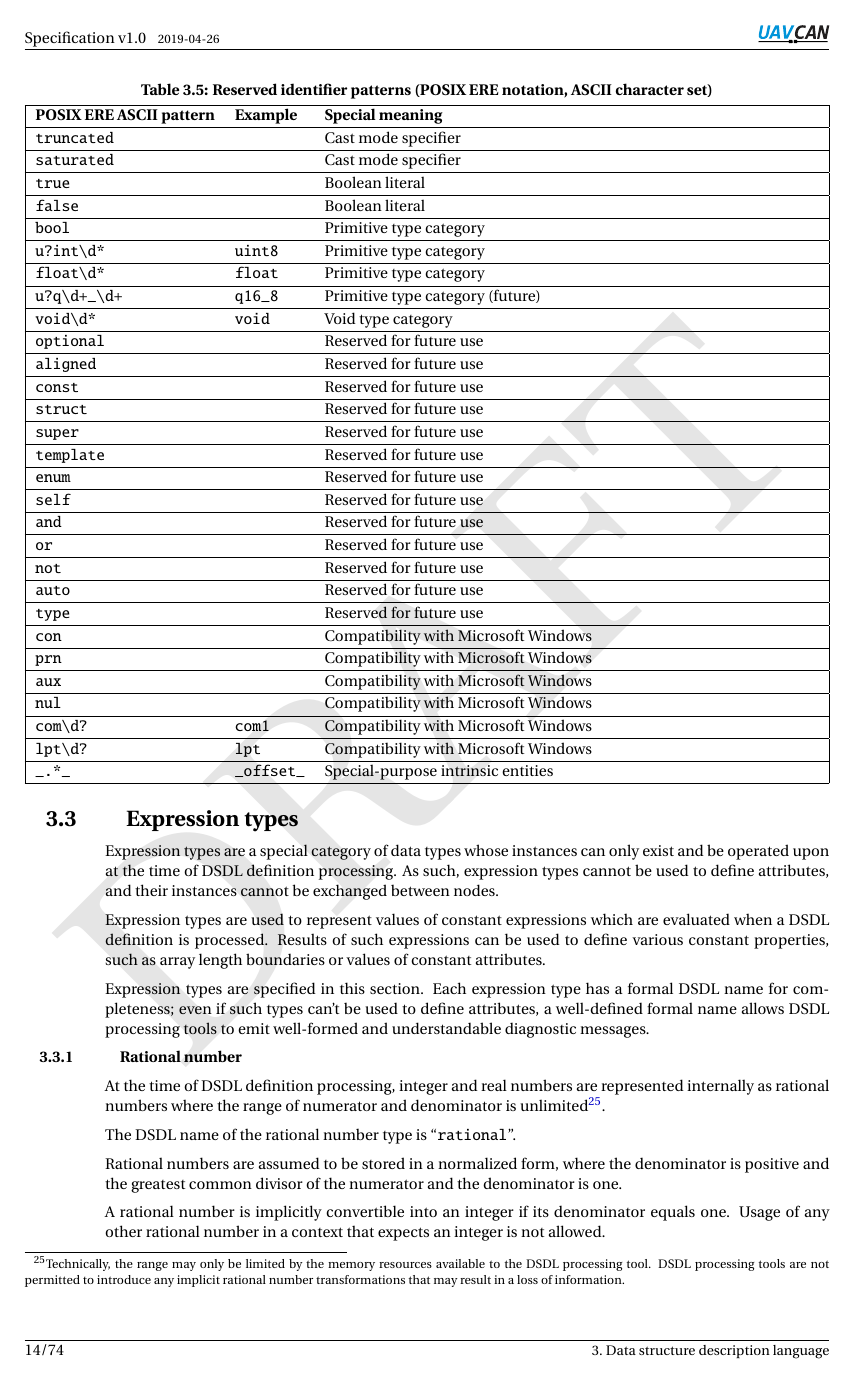
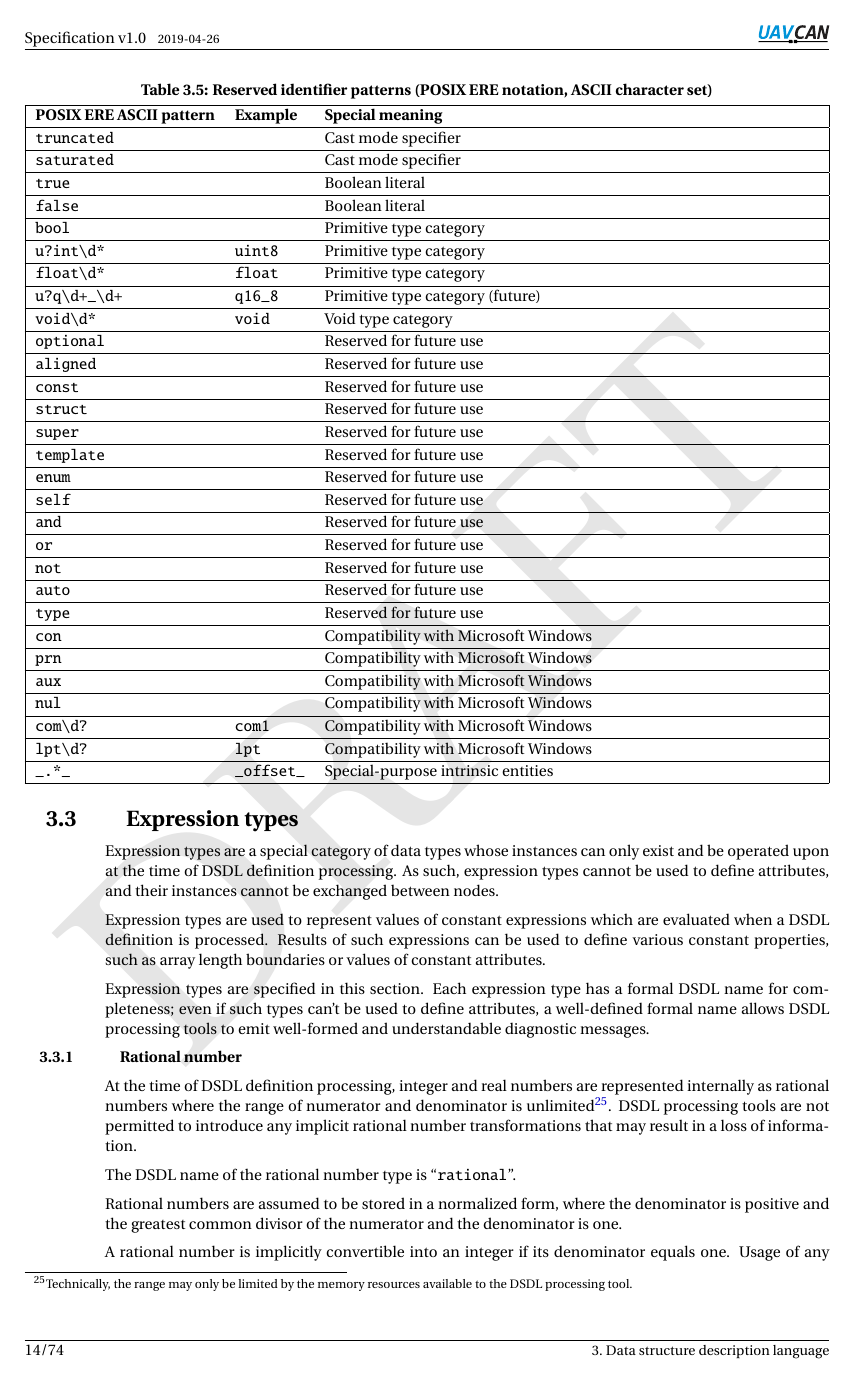
Before and after one commit to OpenCyphal/specification, a LaTeX thesis (specification/UAVCAN_Specification.tex, which reads specification/dsdl/expression_types.tex): page 19 of 79. Compiled offline with pdfLaTeX; a LaTeX package or settings file that is missing is left out.

Commit message:
Being explicit about exact computations involving rationals

```diff
--- a/specification/dsdl/expression_types.tex
+++ b/specification/dsdl/expression_types.tex
@@ -21,9 +21,9 @@ and understandable diagnostic messages.
 
 At the time of DSDL definition processing, integer and real numbers are represented internally as rational numbers
 where the range of numerator and denominator is unlimited\footnote{%
-Technically, the range may only be limited by the memory resources available to the DSDL processing tool.
+Technically, the range may only be limited by the memory resources available to the DSDL processing tool.}.
 DSDL processing tools are not permitted to introduce any implicit rational number transformations that
-may result in a loss of information.}.
+may result in a loss of information.
 
 The DSDL name of the rational number type is ``\verb|rational|''.
 
```
